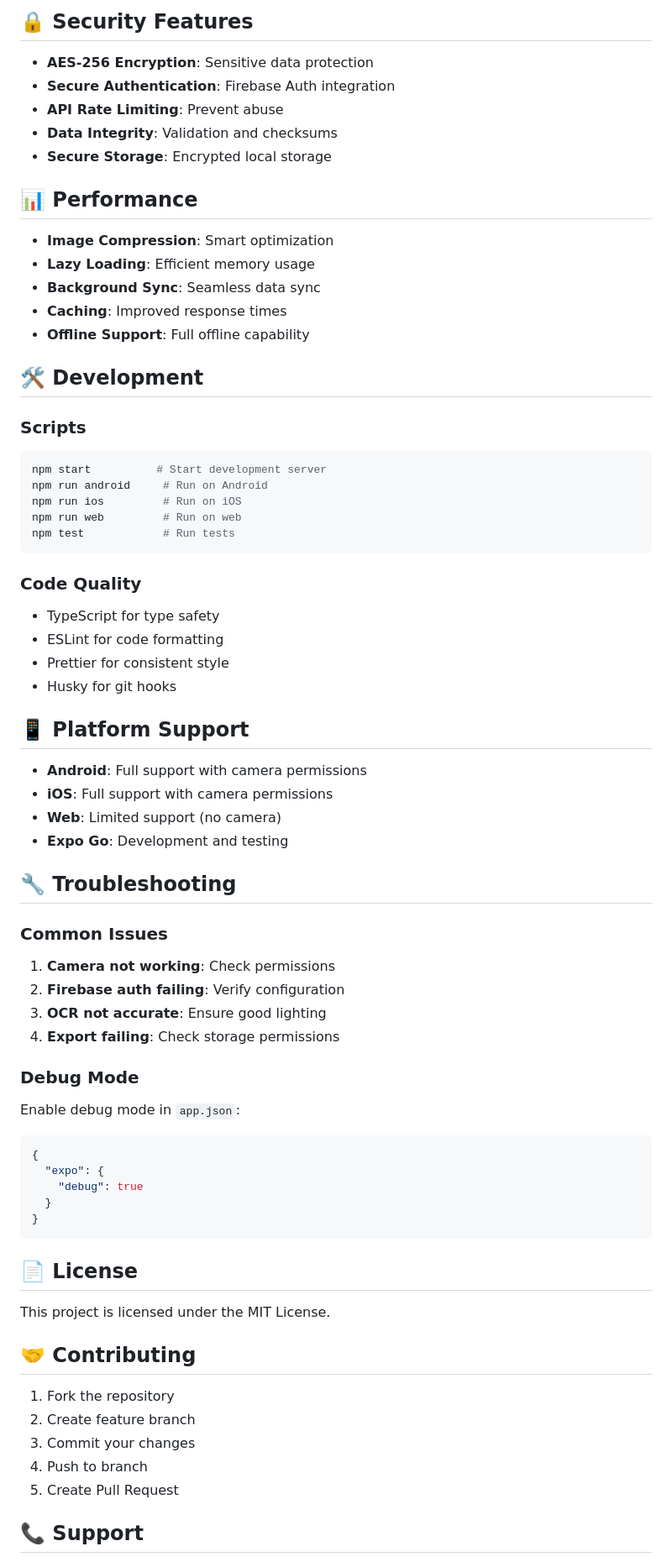
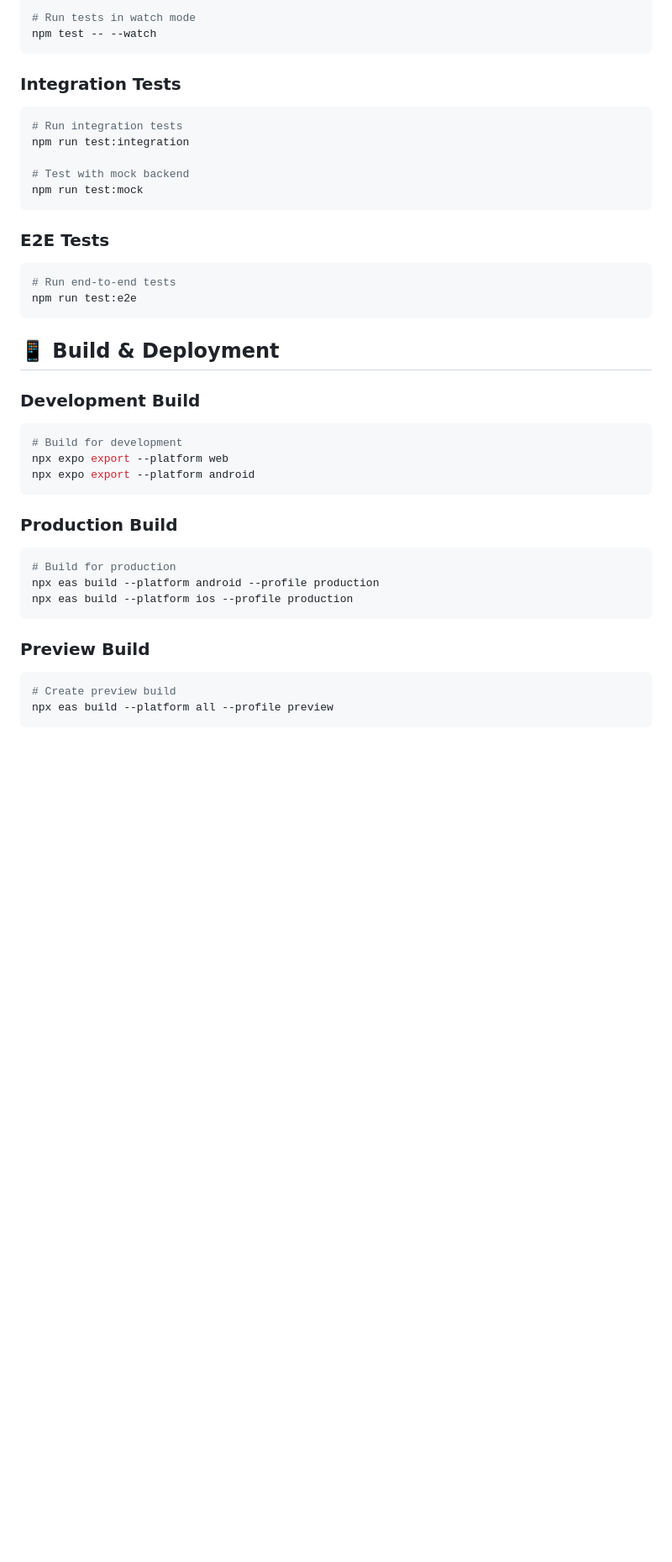
Before and after one commit to develper21/AccuRead, a Markdown page: AccuRead/README.md, the part around one of its changes. Shown at 84% size. GitHub-like rendering; blank space fills up the shorter version.

````diff
--- a/AccuRead/README.md
+++ b/AccuRead/README.md
@@ -175,72 +254,41 @@ FIREBASE_APP_ID=your_app_id
-## 🔒 Security Features
-
-- **AES-256 Encryption**: Sensitive data protection
-- **Secure Authentication**: Firebase Auth integration
-- **API Rate Limiting**: Prevent abuse
-- **Data Integrity**: Validation and checksums
-- **Secure Storage**: Encrypted local storage
-
-## 📊 Performance
-
-- **Image Compression**: Smart optimization
-- **Lazy Loading**: Efficient memory usage
-- **Background Sync**: Seamless data sync
-- **Caching**: Improved response times
-- **Offline Support**: Full offline capability
-
-## 🛠 Development
-
-### Scripts
-```bash
-npm start          # Start development server
-npm run android     # Run on Android
-npm run ios         # Run on iOS
-npm run web         # Run on web
-npm test            # Run tests
+# Run tests in watch mode
+npm test -- --watch
 ```
 
-### Code Quality
-- TypeScript for type safety
-- ESLint for code formatting
-- Prettier for consistent style
-- Husky for git hooks
+### **Integration Tests**
+```bash
+# Run integration tests
+npm run test:integration
 
-## 📱 Platform Support
-
-- **Android**: Full support with camera permissions
-- **iOS**: Full support with camera permissions
-- **Web**: Limited support (no camera)
-- **Expo Go**: Development and testing
-
-## 🔧 Troubleshooting
-
-### Common Issues
-1. **Camera not working**: Check permissions
-2. **Firebase auth failing**: Verify configuration
-3. **OCR not accurate**: Ensure good lighting
-4. **Export failing**: Check storage permissions
-
-### Debug Mode
-Enable debug mode in `app.json`:
-```json
-{
-  "expo": {
-    "debug": true
-  }
-}
+# Test with mock backend
+npm run test:mock
 ```
 
-## 📄 License
+### **E2E Tests**
+```bash
+# Run end-to-end tests
+npm run test:e2e
+```
 
-This project is licensed under the MIT License.
+## 📱 Build & Deployment
 
-## 🤝 Contributing
+### **Development Build**
+```bash
+# Build for development
+npx expo export --platform web
+npx expo export --platform android
+```
 
-1. Fork the repository
-2. Create feature branch
-3. Commit your changes
-4. Push to branch
-5. Create Pull Request
+### **Production Build**
+```bash
+# Build for production
+npx eas build --platform android --profile production
+npx eas build --platform ios --profile production
+```
 
-## 📞 Support
+### **Preview Build**
+```bash
+# Create preview build
+npx eas build --platform all --profile preview
+```
 
````
Also changed, not shown: other parts of AccuRead/README.md (+273 -132 lines).
